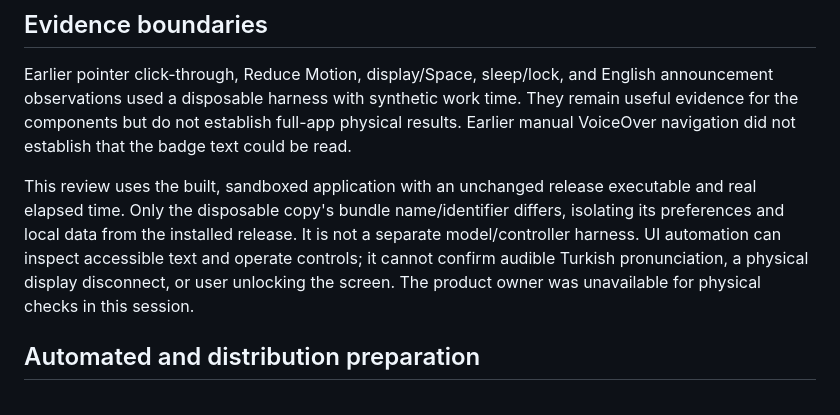
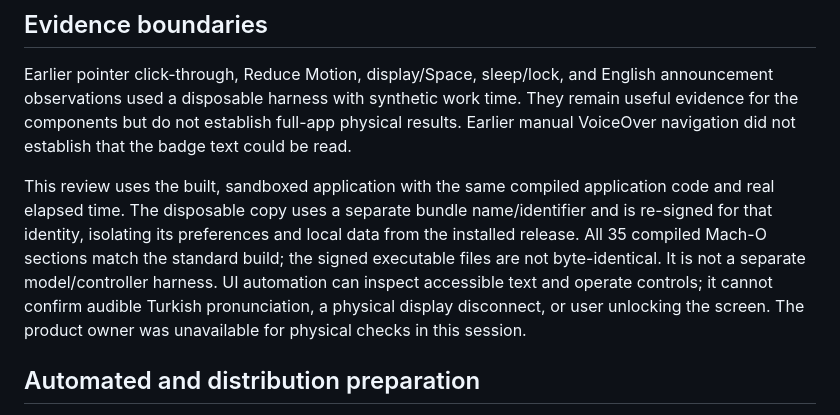
Before and after one commit to boorkymoorky/molaway, a Markdown page: docs/M6_READINESS.md, the part around the change. Drawn GitHub-style.

Commit message:
Clarify isolated M6 test bundle signing

```diff
--- a/docs/M6_READINESS.md
+++ b/docs/M6_READINESS.md
@@ -10,7 +10,7 @@ The reviewed main commit is `5f7d1a9` (PR #12 merged). GitHub main verification
 
 Earlier pointer click-through, Reduce Motion, display/Space, sleep/lock, and English announcement observations used a disposable harness with synthetic work time. They remain useful evidence for the components but do not establish full-app physical results. Earlier manual VoiceOver navigation did not establish that the badge text could be read.
 
-This review uses the built, sandboxed application with an unchanged release executable and real elapsed time. Only the disposable copy's bundle name/identifier differs, isolating its preferences and local data from the installed release. It is not a separate model/controller harness. UI automation can inspect accessible text and operate controls; it cannot confirm audible Turkish pronunciation, a physical display disconnect, or user unlocking the screen. The product owner was unavailable for physical checks in this session.
+This review uses the built, sandboxed application with the same compiled application code and real elapsed time. The disposable copy uses a separate bundle name/identifier and is re-signed for that identity, isolating its preferences and local data from the installed release. All 35 compiled Mach-O sections match the standard build; the signed executable files are not byte-identical. It is not a separate model/controller harness. UI automation can inspect accessible text and operate controls; it cannot confirm audible Turkish pronunciation, a physical display disconnect, or user unlocking the screen. The product owner was unavailable for physical checks in this session.
 
 ## Automated and distribution preparation
 
```
Also changed, not shown: VERIFICATION.md (+1 -1 lines), docs/ROADMAP.md (+1 -1 lines).
